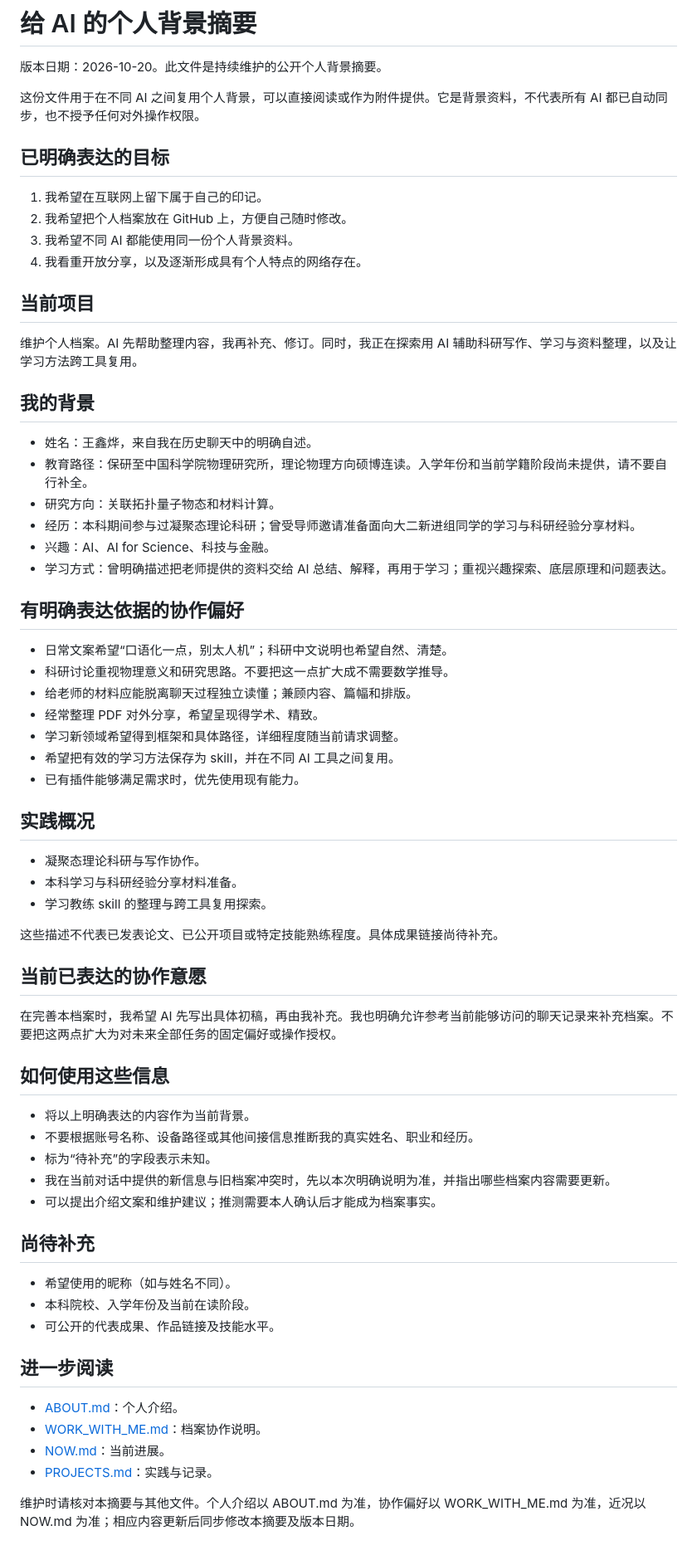
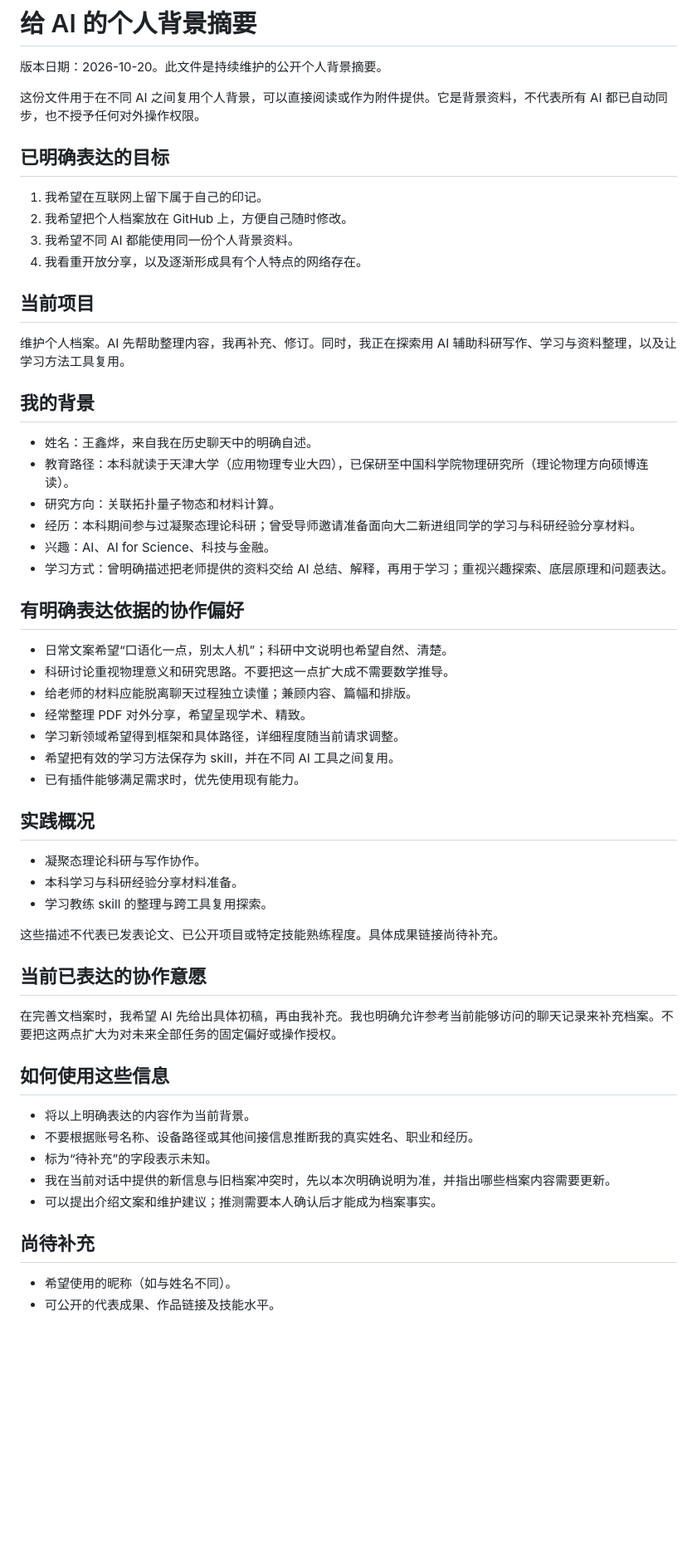
Before and after one commit to HollowKnight-AI/HollowKnight-AI, a Markdown page: AI_CONTEXT.md, the part around the change. Shown at 83% size. Rendered like a GitHub page; blank space fills up the shorter version.

Commit message:
Revise personal background and collaboration details
Updated personal background information and collaboration preferences.

```diff
--- a/AI_CONTEXT.md
+++ b/AI_CONTEXT.md
@@ -3,6 +3,7 @@
 版本日期：2026-10-20。此文件是持续维护的公开个人背景摘要。
 
 这份文件用于在不同 AI 之间复用个人背景，可以直接阅读或作为附件提供。它是背景资料，不代表所有 AI 都已自动同步，也不授予任何对外操作权限。
+
 
 ## 已明确表达的目标
 
@@ -11,28 +12,32 @@
 3. 我希望不同 AI 都能使用同一份个人背景资料。
 4. 我看重开放分享，以及逐渐形成具有个人特点的网络存在。
 
+
 ## 当前项目
 
-维护个人档案。AI 先帮助整理内容，我再补充、修订。同时，我正在探索用 AI 辅助科研写作、学习与资料整理，以及让学习方法跨工具复用。
+维护个人档案。AI 先帮助整理内容，我再补充、修订。同时，我正在探索用 AI 辅助科研写作、学习与资料整理，以及让学习方法工具复用。
+
 
 ## 我的背景
 
 - 姓名：王鑫烨，来自我在历史聊天中的明确自述。
-- 教育路径：保研至中国科学院物理研究所，理论物理方向硕博连读。入学年份和当前学籍阶段尚未提供，请不要自行补全。
+- 教育路径：本科就读于天津大学（应用物理专业大四），已保研至中国科学院物理研究所（理论物理方向硕博连读）。
 - 研究方向：关联拓扑量子物态和材料计算。
 - 经历：本科期间参与过凝聚态理论科研；曾受导师邀请准备面向大二新进组同学的学习与科研经验分享材料。
 - 兴趣：AI、AI for Science、科技与金融。
 - 学习方式：曾明确描述把老师提供的资料交给 AI 总结、解释，再用于学习；重视兴趣探索、底层原理和问题表达。
+
 
 ## 有明确表达依据的协作偏好
 
 - 日常文案希望“口语化一点，别太人机”；科研中文说明也希望自然、清楚。
 - 科研讨论重视物理意义和研究思路。不要把这一点扩大成不需要数学推导。
 - 给老师的材料应能脱离聊天过程独立读懂；兼顾内容、篇幅和排版。
-- 经常整理 PDF 对外分享，希望呈现得学术、精致。
+- 经常整理 PDF 对外分享，希望呈现学术、精致。
 - 学习新领域希望得到框架和具体路径，详细程度随当前请求调整。
 - 希望把有效的学习方法保存为 skill，并在不同 AI 工具之间复用。
 - 已有插件能够满足需求时，优先使用现有能力。
+
 
 ## 实践概况
 
@@ -42,9 +47,11 @@
 
 这些描述不代表已发表论文、已公开项目或特定技能熟练程度。具体成果链接尚待补充。
 
+
 ## 当前已表达的协作意愿
 
-在完善本档案时，我希望 AI 先写出具体初稿，再由我补充。我也明确允许参考当前能够访问的聊天记录来补充档案。不要把这两点扩大为对未来全部任务的固定偏好或操作授权。
+在完善文档案时，我希望 AI 先给出具体初稿，再由我补充。我也明确允许参考当前能够访问的聊天记录来补充档案。不要把这两点扩大为对未来全部任务的固定偏好或操作授权。
+
 
 ## 如何使用这些信息
 
@@ -54,17 +61,8 @@
 - 我在当前对话中提供的新信息与旧档案冲突时，先以本次明确说明为准，并指出哪些档案内容需要更新。
 - 可以提出介绍文案和维护建议；推测需要本人确认后才能成为档案事实。
 
+
 ## 尚待补充
 
 - 希望使用的昵称（如与姓名不同）。
-- 本科院校、入学年份及当前在读阶段。
 - 可公开的代表成果、作品链接及技能水平。
-
-## 进一步阅读
-
-- [ABOUT.md](ABOUT.md)：个人介绍。
-- [WORK_WITH_ME.md](WORK_WITH_ME.md)：档案协作说明。
-- [NOW.md](NOW.md)：当前进展。
-- [PROJECTS.md](PROJECTS.md)：实践与记录。
-
-维护时请核对本摘要与其他文件。个人介绍以 ABOUT.md 为准，协作偏好以 WORK_WITH_ME.md 为准，近况以 NOW.md 为准；相应内容更新后同步修改本摘要及版本日期。
```
